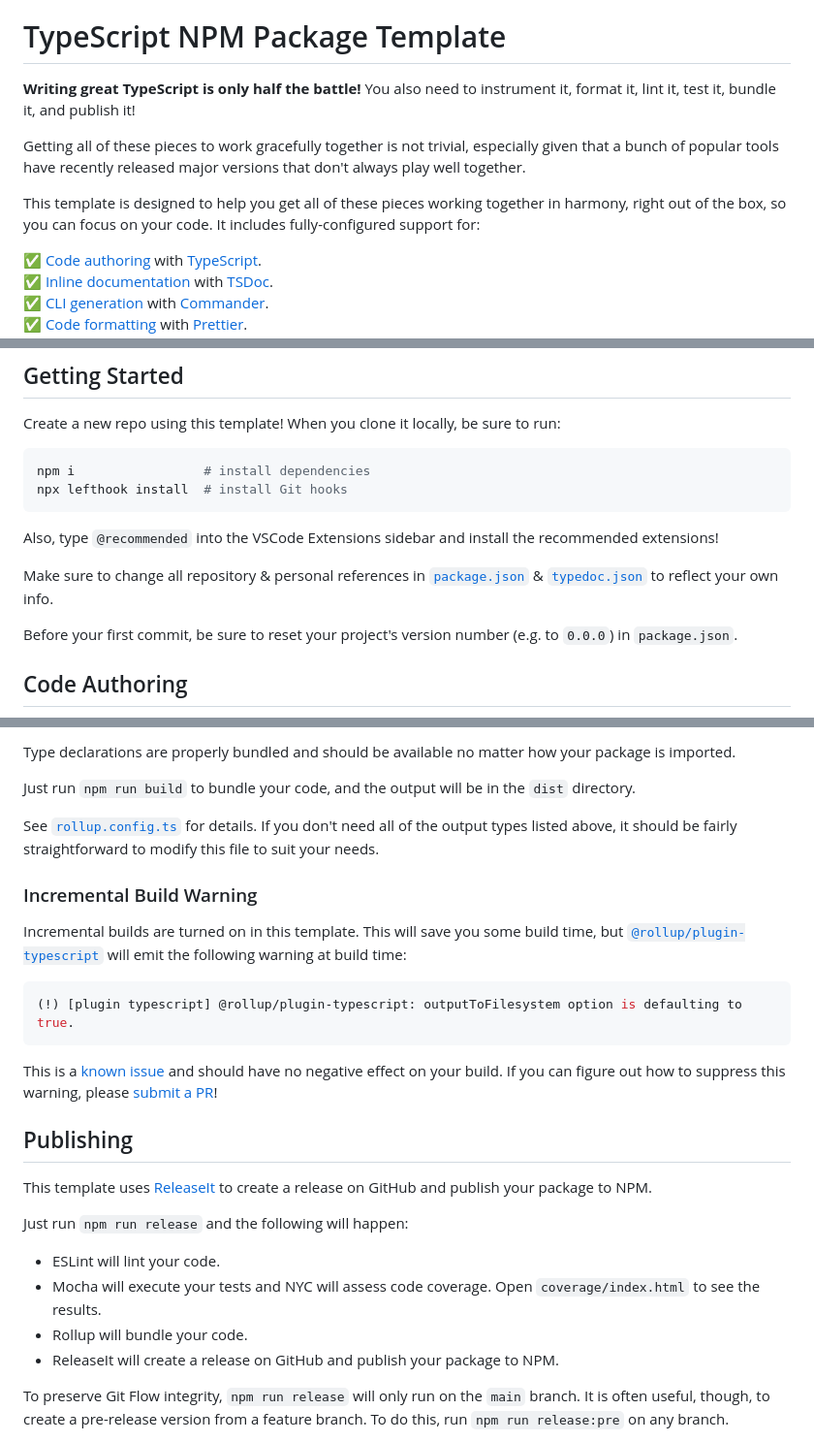
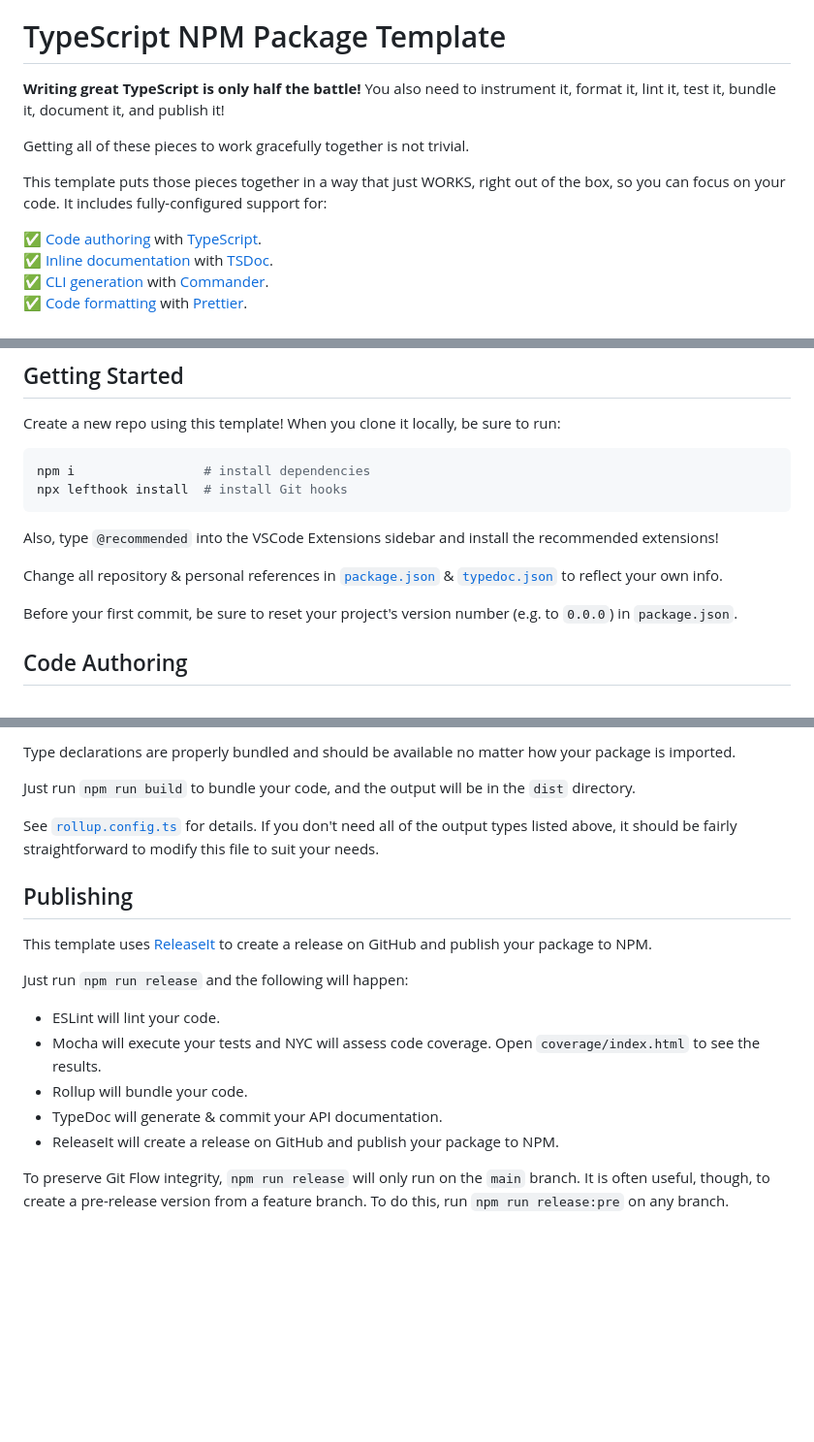
Before and after one commit to karmaniverous/npm-package-template-ts, a Markdown page: README.md, 3 parts joined by grey strips. Shown at 97% size. GitHub-like rendering; blank space fills up the shorter version.

````diff
--- a/README.md
+++ b/README.md
@@ -6,11 +6,11 @@
 
 # TypeScript NPM Package Template
 
-<span style="color: darkBlue;">**Writing great TypeScript is only half the battle!**</span> You also need to instrument it, format it, lint it, test it, bundle it, and publish it!
+<span style="color: darkBlue;">**Writing great TypeScript is only half the battle!**</span> You also need to instrument it, format it, lint it, test it, bundle it, document it, and publish it!
 
-Getting all of these pieces to work gracefully together is not trivial, especially given that a bunch of popular tools have recently released major versions that don't always play well together.
+Getting all of these pieces to work gracefully together is not trivial.
 
-This template is designed to help you get all of these pieces working together in harmony, right out of the box, so you can focus on your code. It includes fully-configured support for:
+This template puts those pieces together in a way that just WORKS, right out of the box, so you can focus on your code. It includes fully-configured support for:
 
 ✅ [Code authoring](#code-authoring) with [TypeScript](https://www.typescriptlang.org/).<br>
 ✅ [Inline documentation](#inline-documentation) with [TSDoc](https://tsdoc.org/).<br>
@@ -35,7 +35,7 @@ npx lefthook install  # install Git hooks
 
 Also, type `@recommended` into the VSCode Extensions sidebar and install the recommended extensions!
 
-Make sure to change all repository & personal references in [`package.json`](https://github.com/karmaniverous/npm-package-template-ts/tree/main/package.json) & [`typedoc.json`](https://github.com/karmaniverous/npm-package-template-ts/tree/main/typedoc.json) to reflect your own info.
+Change all repository & personal references in [`package.json`](https://github.com/karmaniverous/npm-package-template-ts/tree/main/package.json) & [`typedoc.json`](https://github.com/karmaniverous/npm-package-template-ts/tree/main/typedoc.json) to reflect your own info.
 
 Before your first commit, be sure to reset your project's version number (e.g. to `0.0.0`) in `package.json`.
 
@@ -134,16 +134,6 @@ Just run `npm run build` to bundle your code, and the output will be in the `dis
 
 See [`rollup.config.ts`](https://github.com/karmaniverous/npm-package-template-ts/tree/main/rollup.config.ts) for details. If you don't need all of the output types listed above, it should be fairly straightforward to modify this file to suit your needs.
 
-### Incremental Build Warning
-
-Incremental builds are turned on in this template. This will save you some build time, but [`@rollup/plugin-typescript`](https://www.npmjs.com/package/@rollup/plugin-typescript) will emit the following warning at build time:
-
-```bash
-(!) [plugin typescript] @rollup/plugin-typescript: outputToFilesystem option is defaulting to true.
-```
-
-This is a [known issue](https://github.com/rollup/plugins/issues/1227) and should have no negative effect on your build. If you can figure out how to suppress this warning, please [submit a PR](https://github.com/karmaniverous/npm-package-template-ts/issues/11)!
-
 ## Publishing
 
 This template uses [ReleaseIt](https://github.com/release-it/release-it?tab=readme-ov-file#release-it-) to create a release on GitHub and publish your package to NPM.
@@ -153,6 +143,7 @@ Just run `npm run release` and the following will happen:
 - ESLint will lint your code.
 - Mocha will execute your tests and NYC will assess code coverage. Open `coverage/index.html` to see the results.
 - Rollup will bundle your code.
+- TypeDoc will generate & commit your API documentation.
 - ReleaseIt will create a release on GitHub and publish your package to NPM.
 
 To preserve Git Flow integrity, `npm run release` will only run on the `main` branch. It is often useful, though, to create a pre-release version from a feature branch. To do this, run `npm run release:pre` on any branch.
````
